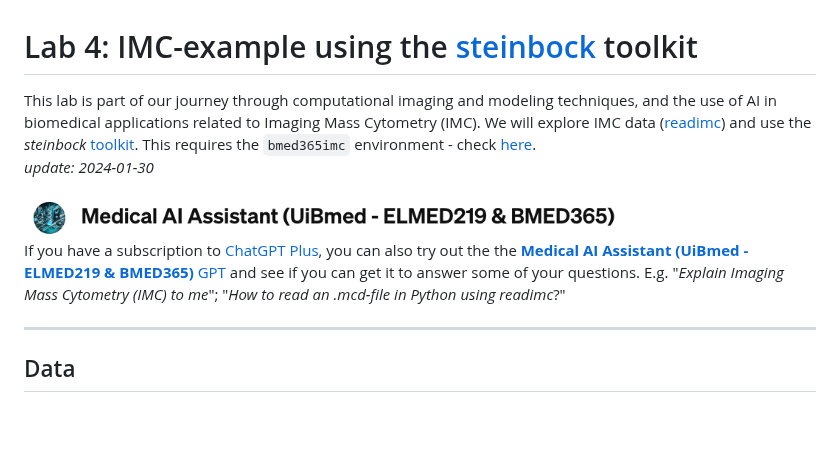
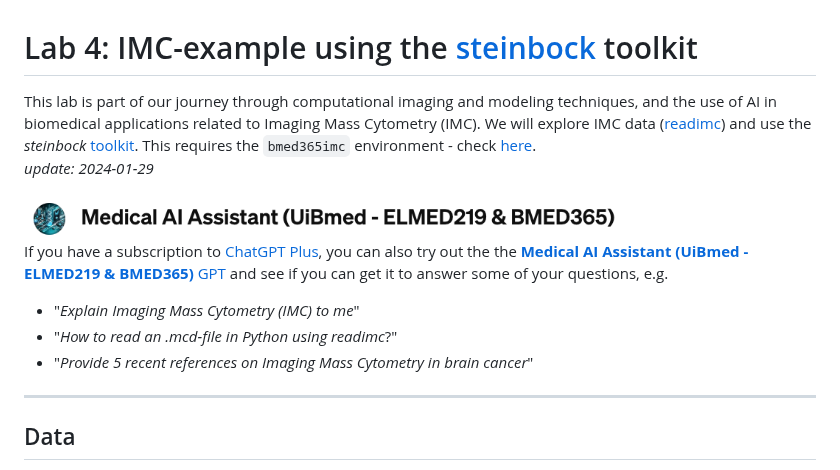
Before and after one commit to MMIV-ML/BMED365, a Markdown page: Lab4-Comp-Imag/IMC-example/README.md, the part around the change. Drawn GitHub-style; blank space fills up the shorter version.

Commit message:
Update lab information and add examples for using the Medical AI Assistant

```diff
--- a/Lab4-Comp-Imag/IMC-example/README.md
+++ b/Lab4-Comp-Imag/IMC-example/README.md
@@ -1,11 +1,14 @@
 # Lab 4: IMC-example using the [steinbock](https://bodenmillergroup.github.io/steinbock) toolkit
 
-This lab is part of our journey through computational imaging and modeling techniques, and the use of AI in biomedical applications related to Imaging Mass Cytometry (IMC). We will explore IMC data ([readimc](https://bodenmillergroup.github.io/readimc)) and use the _steinbock_ [toolkit](https://bodenmillergroup.github.io/steinbock). This requires the `bmed365imc` environment - check [here](./environment-imc.yml). <br>  _update: 2024-01-30_
+This lab is part of our journey through computational imaging and modeling techniques, and the use of AI in biomedical applications related to Imaging Mass Cytometry (IMC). We will explore IMC data ([readimc](https://bodenmillergroup.github.io/readimc)) and use the _steinbock_ [toolkit](https://bodenmillergroup.github.io/steinbock). This requires the `bmed365imc` environment - check [here](./environment-imc.yml). <br>  _update: 2024-01-29_
 
 
 <!-- ![img](../assets/GPT-MedAI.png)<br> -->
 <img src="../../assets/GPT-MedAI.png" width="600"><br>
-If you have a subscription to [ChatGPT Plus](https://openai.com/blog/chatgpt-plus), you can also try out the the [**Medical AI Assistant (UiBmed - ELMED219 & BMED365)**](https://chat.openai.com/g/g-d90dfN17H-medical-ai-assistant-uibmed-elmed219-bmed365) [GPT](https://openai.com/blog/introducing-gpts) and see if you can get it to answer some of your questions. E.g. "_Explain Imaging Mass Cytometry (IMC) to me_"; "_How to read an .mcd-file in Python using readimc_?"
+If you have a subscription to [ChatGPT Plus](https://openai.com/blog/chatgpt-plus), you can also try out the the [**Medical AI Assistant (UiBmed - ELMED219 & BMED365)**](https://chat.openai.com/g/g-d90dfN17H-medical-ai-assistant-uibmed-elmed219-bmed365) [GPT](https://openai.com/blog/introducing-gpts) and see if you can get it to answer some of your questions, e.g.<br>
+- "_Explain Imaging Mass Cytometry (IMC) to me_"
+- "_How to read an .mcd-file in Python using readimc_?"
+- "_Provide 5 recent references on Imaging Mass Cytometry in brain cancer_"
 
 ---------------
 
```
